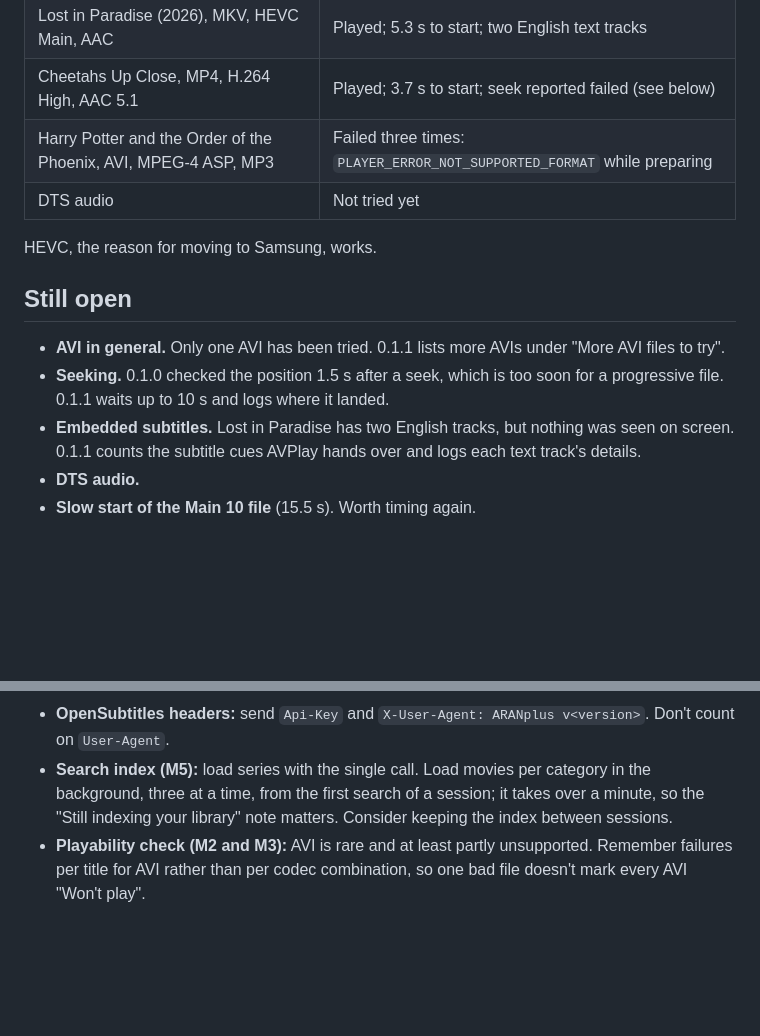
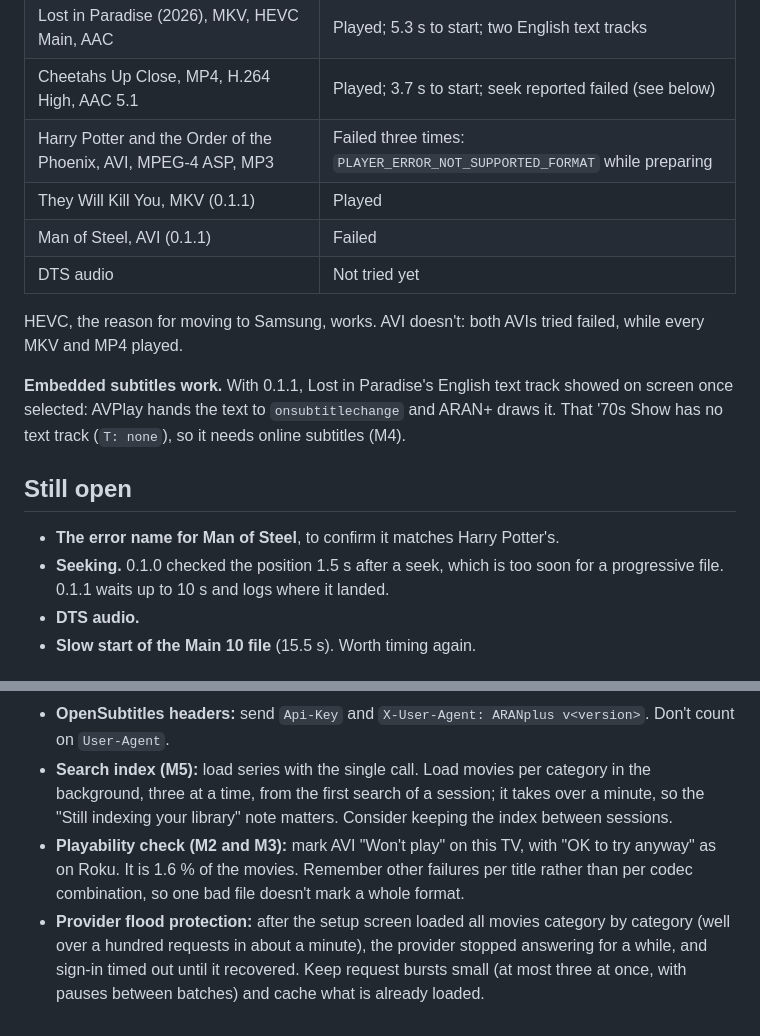
Before and after one commit to CrumbsAndCravings/Samsung-IPTV-Player, a Markdown page: docs/m0-findings.md, 2 parts joined by grey strips. Rendered like a GitHub page; blank space fills up the shorter version.

Commit message:
M0 findings: AVI fails, embedded subtitles work, provider throttling
Adds the 0.1.1 results from the TV: a second AVI failed while MKVs keep
playing, Lost in Paradise's embedded English track displays, and the
provider stopped answering for a while after a burst of category loads.

Co-Authored-By: Claude Opus 5.5 <noreply@anthropic.com>
Claude-Session: https://claude.ai/code/session_016ogx94E9Kae7xnvmED67fa

```diff
--- a/docs/m0-findings.md
+++ b/docs/m0-findings.md
@@ -42,15 +42,18 @@ The user agent has no `Chrome/` token: `... (KHTML, like Gecko) 69.0.3497.106/5.
 | Lost in Paradise (2026), MKV, HEVC Main, AAC | Played; 5.3 s to start; two English text tracks |
 | Cheetahs Up Close, MP4, H.264 High, AAC 5.1 | Played; 3.7 s to start; seek reported failed (see below) |
 | Harry Potter and the Order of the Phoenix, AVI, MPEG-4 ASP, MP3 | Failed three times: `PLAYER_ERROR_NOT_SUPPORTED_FORMAT` while preparing |
+| They Will Kill You, MKV (0.1.1) | Played |
+| Man of Steel, AVI (0.1.1) | Failed |
 | DTS audio | Not tried yet |
 
-HEVC, the reason for moving to Samsung, works.
+HEVC, the reason for moving to Samsung, works. AVI doesn't: both AVIs tried failed, while every MKV and MP4 played.
+
+**Embedded subtitles work.** With 0.1.1, Lost in Paradise's English text track showed on screen once selected: AVPlay hands the text to `onsubtitlechange` and ARAN+ draws it. That '70s Show has no text track (`T: none`), so it needs online subtitles (M4).
 
 ## Still open
 
-- **AVI in general.** Only one AVI has been tried. 0.1.1 lists more AVIs under "More AVI files to try".
+- **The error name for Man of Steel**, to confirm it matches Harry Potter's.
 - **Seeking.** 0.1.0 checked the position 1.5 s after a seek, which is too soon for a progressive file. 0.1.1 waits up to 10 s and logs where it landed.
-- **Embedded subtitles.** Lost in Paradise has two English tracks, but nothing was seen on screen. 0.1.1 counts the subtitle cues AVPlay hands over and logs each text track's details.
 - **DTS audio.**
 - **Slow start of the Main 10 file** (15.5 s). Worth timing again.
 
@@ -60,4 +63,5 @@ HEVC, the reason for moving to Samsung, works.
 - **One stream at a time.** Never open a second connection to a stream while one is playing. Compute the moviehash (M4) before starting playback, not during. Don't pre-load the next episode. After stopping a stream, expect the provider to take a moment to free the slot; retry once after a short wait.
 - **OpenSubtitles headers:** send `Api-Key` and `X-User-Agent: ARANplus v<version>`. Don't count on `User-Agent`.
 - **Search index (M5):** load series with the single call. Load movies per category in the background, three at a time, from the first search of a session; it takes over a minute, so the "Still indexing your library" note matters. Consider keeping the index between sessions.
-- **Playability check (M2 and M3):** AVI is rare and at least partly unsupported. Remember failures per title for AVI rather than per codec combination, so one bad file doesn't mark every AVI "Won't play".
+- **Playability check (M2 and M3):** mark AVI "Won't play" on this TV, with "OK to try anyway" as on Roku. It is 1.6 % of the movies. Remember other failures per title rather than per codec combination, so one bad file doesn't mark a whole format.
+- **Provider flood protection:** after the setup screen loaded all movies category by category (well over a hundred requests in about a minute), the provider stopped answering for a while, and sign-in timed out until it recovered. Keep request bursts small (at most three at once, with pauses between batches) and cache what is already loaded.
```
